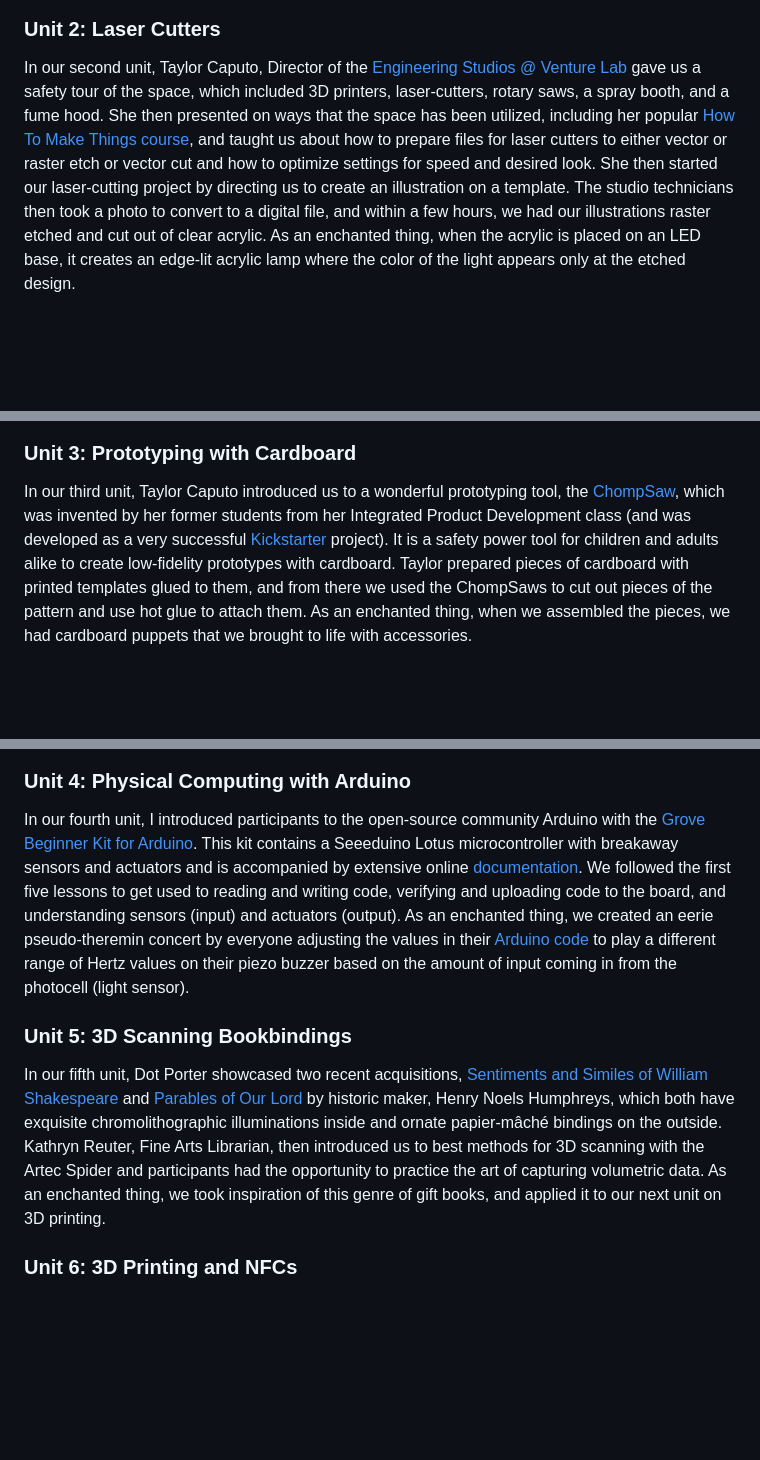
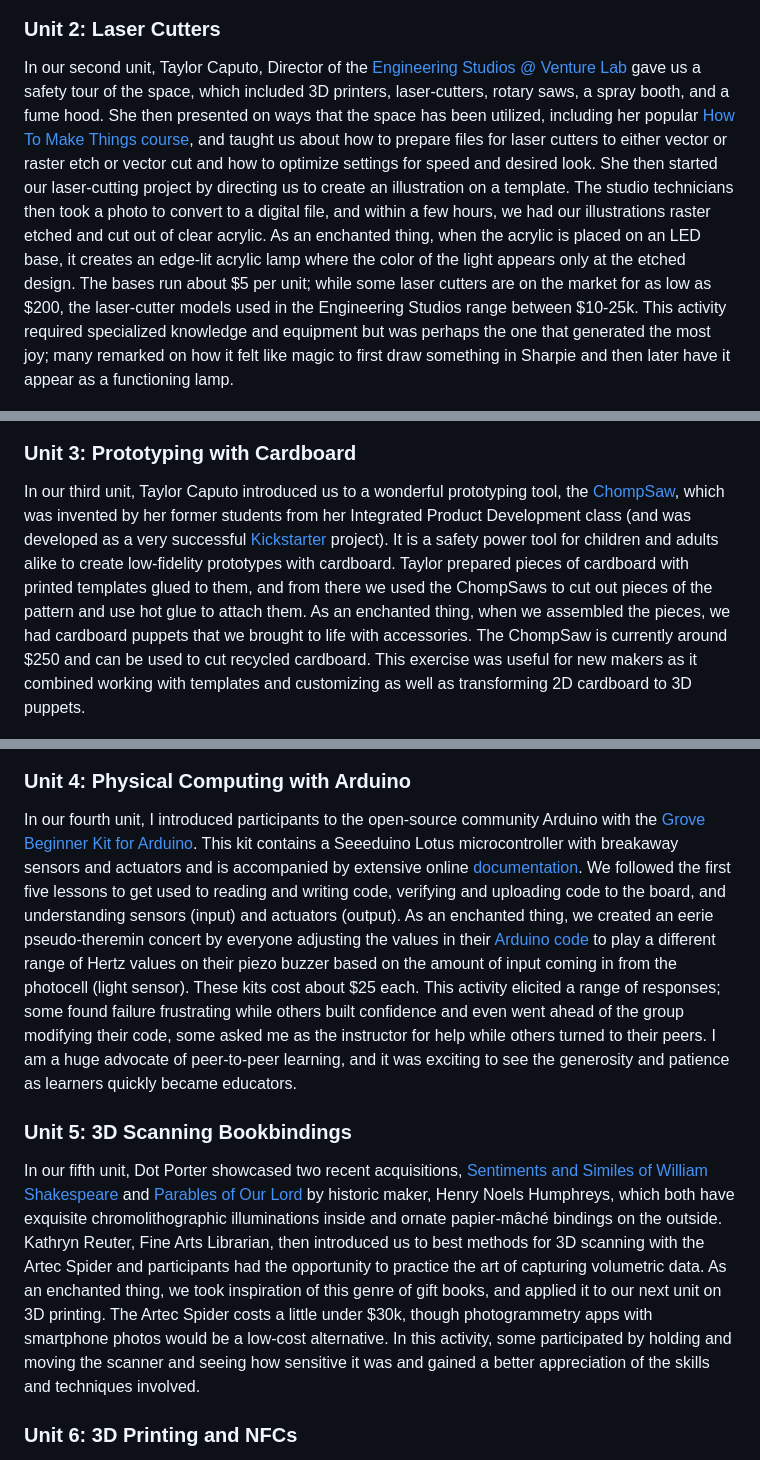
Before and after one commit to Makeademic/dream-lab-2026, a Markdown page: jitp.md, 3 parts joined by grey strips. Rendered like a GitHub page; blank space fills up the shorter version.

```diff
--- a/jitp.md
+++ b/jitp.md
@@ -56,20 +56,20 @@ In our first unit, I introduced participants to the Vitale Lab for Book History
 ![Photo of paper circuit card with yellow box and blue background and a yellow light that reveals the word BELIEVE](https://github.com/Makeademic/dream-lab-2026/blob/70e5a49418d59dc1e0162748e72b562978c55a2e/BelievePaperCircuit.jpg)
 
 ### Unit 2: Laser Cutters
-In our second unit, Taylor Caputo, Director of the [Engineering Studios @ Venture Lab](https://venturelab.upenn.edu/engineering-studios) gave us a safety tour of the space, which included 3D printers, laser-cutters, rotary saws, a spray booth, and a fume hood. She then presented on ways that the space has been utilized, including her popular [How To Make Things course](https://penntoday.upenn.edu/news/sewing-3d-printing-taylor-caputo-and-engineering-studios-penns-venture-lab), and taught us about how to prepare files for laser cutters to either vector or raster etch or vector cut and how to optimize settings for speed and desired look. She then started our laser-cutting project by directing us to create an illustration on a template. The studio technicians then took a photo to convert to a digital file, and within a few hours, we had our illustrations raster etched and cut out of clear acrylic. As an enchanted thing, when the acrylic is placed on an LED base, it creates an edge-lit acrylic lamp where the color of the light appears only at the etched design.
+In our second unit, Taylor Caputo, Director of the [Engineering Studios @ Venture Lab](https://venturelab.upenn.edu/engineering-studios) gave us a safety tour of the space, which included 3D printers, laser-cutters, rotary saws, a spray booth, and a fume hood. She then presented on ways that the space has been utilized, including her popular [How To Make Things course](https://penntoday.upenn.edu/news/sewing-3d-printing-taylor-caputo-and-engineering-studios-penns-venture-lab), and taught us about how to prepare files for laser cutters to either vector or raster etch or vector cut and how to optimize settings for speed and desired look. She then started our laser-cutting project by directing us to create an illustration on a template. The studio technicians then took a photo to convert to a digital file, and within a few hours, we had our illustrations raster etched and cut out of clear acrylic. As an enchanted thing, when the acrylic is placed on an LED base, it creates an edge-lit acrylic lamp where the color of the light appears only at the etched design. The bases run about $5 per unit; while some laser cutters are on the market for as low as $200, the laser-cutter models used in the Engineering Studios range between $10-25k. This activity required specialized knowledge and equipment but was perhaps the one that generated the most joy; many remarked on how it felt like magic to first draw something in Sharpie and then later have it appear as a functioning lamp.
 
 ![Photo of edge-lit acrylic lamp that reads enchanted things](https://github.com/Makeademic/dream-lab-2026/blob/70e5a49418d59dc1e0162748e72b562978c55a2e/EnchantedThingsLamp.jpg)
 
 ### Unit 3: Prototyping with Cardboard
-In our third unit, Taylor Caputo introduced us to a wonderful prototyping tool, the [ChompSaw](https://chompshop.com/), which was invented by her former students from her Integrated Product Development class (and was developed as a very successful [Kickstarter](https://www.kickstarter.com/projects/chompshop/inventable-a-kid-safe-power-tool-for-cutting-cardboard) project). It is a safety power tool for children and adults alike to create low-fidelity prototypes with cardboard. Taylor prepared pieces of cardboard with printed templates glued to them, and from there we used the ChompSaws to cut out pieces of the pattern and use hot glue to attach them. As an enchanted thing, when we assembled the pieces, we had cardboard puppets that we brought to life with accessories.
+In our third unit, Taylor Caputo introduced us to a wonderful prototyping tool, the [ChompSaw](https://chompshop.com/), which was invented by her former students from her Integrated Product Development class (and was developed as a very successful [Kickstarter](https://www.kickstarter.com/projects/chompshop/inventable-a-kid-safe-power-tool-for-cutting-cardboard) project). It is a safety power tool for children and adults alike to create low-fidelity prototypes with cardboard. Taylor prepared pieces of cardboard with printed templates glued to them, and from there we used the ChompSaws to cut out pieces of the pattern and use hot glue to attach them. As an enchanted thing, when we assembled the pieces, we had cardboard puppets that we brought to life with accessories. The ChompSaw is currently around $250 and can be used to cut recycled cardboard. This exercise was useful for new makers as it combined working with templates and customizing as well as transforming 2D cardboard to 3D puppets.
 
 ![Photo of green cardboard puppet with a pipecleaner handlebar mustache](https://github.com/Makeademic/dream-lab-2026/blob/fe654c6e9556bd564dba32c7cd99c0c3f9535400/GreenPuppet.jpg)
 
 ### Unit 4: Physical Computing with Arduino
-In our fourth unit, I introduced participants to the open-source community Arduino with the [Grove Beginner Kit for Arduino](https://www.digikey.com/en/products/detail/seeed-technology-co-ltd/110061162/12093286). This kit contains a Seeeduino Lotus microcontroller with breakaway sensors and actuators and is accompanied by extensive online [documentation](https://wiki.seeedstudio.com/Grove-Beginner-Kit-For-Arduino/). We followed the first five lessons to get used to reading and writing code, verifying and uploading code to the board, and understanding sensors (input) and actuators (output). As an enchanted thing, we created an eerie pseudo-theremin concert by everyone adjusting the values in their [Arduino code](https://app.arduino.cc/sketches/29661918-eca8-4f81-a2a7-b5fe93844d4e?view-mode=embed ) to play a different range of Hertz values on their piezo buzzer based on the amount of input coming in from the photocell (light sensor).
+In our fourth unit, I introduced participants to the open-source community Arduino with the [Grove Beginner Kit for Arduino](https://www.digikey.com/en/products/detail/seeed-technology-co-ltd/110061162/12093286). This kit contains a Seeeduino Lotus microcontroller with breakaway sensors and actuators and is accompanied by extensive online [documentation](https://wiki.seeedstudio.com/Grove-Beginner-Kit-For-Arduino/). We followed the first five lessons to get used to reading and writing code, verifying and uploading code to the board, and understanding sensors (input) and actuators (output). As an enchanted thing, we created an eerie pseudo-theremin concert by everyone adjusting the values in their [Arduino code](https://app.arduino.cc/sketches/29661918-eca8-4f81-a2a7-b5fe93844d4e?view-mode=embed ) to play a different range of Hertz values on their piezo buzzer based on the amount of input coming in from the photocell (light sensor). These kits cost about $25 each. This activity elicited a range of responses; some found failure frustrating while others built confidence and even went ahead of the group modifying their code, some asked me as the instructor for help while others turned to their peers. I am a huge advocate of peer-to-peer learning, and it was exciting to see the generosity and patience as learners quickly became educators.
 
 ### Unit 5: 3D Scanning Bookbindings
-In our fifth unit, Dot Porter showcased two recent acquisitions, [Sentiments and Similes of William Shakespeare](https://find.library.upenn.edu/catalog/9979614004403681) and [Parables of Our Lord](https://find.library.upenn.edu/catalog/9979468820103681) by historic maker, Henry Noels Humphreys, which both have exquisite chromolithographic illuminations inside and ornate papier-mâché bindings on the outside. Kathryn Reuter, Fine Arts Librarian, then introduced us to best methods for 3D scanning with the Artec Spider and participants had the opportunity to practice the art of capturing volumetric data. As an enchanted thing, we took inspiration of this genre of gift books, and applied it to our next unit on 3D printing.
+In our fifth unit, Dot Porter showcased two recent acquisitions, [Sentiments and Similes of William Shakespeare](https://find.library.upenn.edu/catalog/9979614004403681) and [Parables of Our Lord](https://find.library.upenn.edu/catalog/9979468820103681) by historic maker, Henry Noels Humphreys, which both have exquisite chromolithographic illuminations inside and ornate papier-mâché bindings on the outside. Kathryn Reuter, Fine Arts Librarian, then introduced us to best methods for 3D scanning with the Artec Spider and participants had the opportunity to practice the art of capturing volumetric data. As an enchanted thing, we took inspiration of this genre of gift books, and applied it to our next unit on 3D printing. The Artec Spider costs a little under $30k, though photogrammetry apps with smartphone photos would be a low-cost alternative. In this activity, some participated by holding and moving the scanner and seeing how sensitive it was and gained a better appreciation of the skills and techniques involved.
 
 ### Unit 6: 3D Printing and NFCs
 In our sixth unit, Tex Kang and Christine Kemp, Program Coordinators for Technology and Play at Education Commons introduced us to their makerspace filled with 3D printers, CNC vinyl cutters, physical computing components, an embroidery machine, some metalsmithing tools. In advance of the workshop, Tex Kang 3D-printed each participant a [living hinge tome keychain](https://thangs.com/designer/Jaatinen3D/3d-model/Tome%20Keychain%20Stash%20Container-1116864) that can open and snap close. He explained how he was able to pause the print partway to switch from the colored filament to the white filament. The first component to the enchanted thing was using a holographic build plate to mimic the mother-of-pearl sheen found on many papier-mâché gift books. In the second component to the enchanted thing, Tex Kang taught participants how to program small near-field communication (NFC) stickers to direct a mobile device to a URL using the [NFC Tools](https://nfc.software/) mobile app. We then embedded the NFCs in our book keychains and they served as quick and portable links to academic webpages.
```
Also changed, not shown: other parts of jitp.md (+1 -1 lines).
